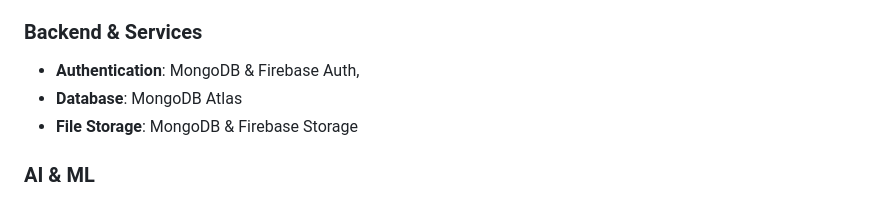
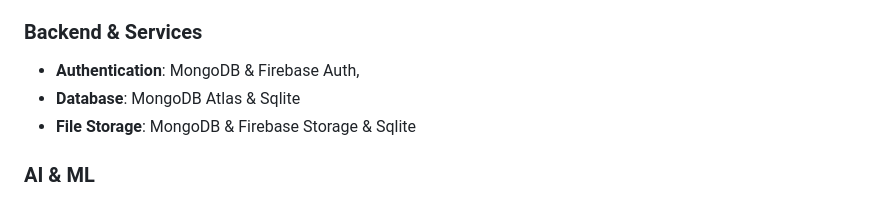
Before and after one commit to DangThanhWang/Mobile-app, a Markdown page: README.md, the part around the change. GitHub-like rendering.

```diff
--- a/README.md
+++ b/README.md
@@ -116,8 +116,8 @@ Triopybara is a comprehensive English learning mobile application designed to he
 
 ### Backend & Services
 - **Authentication**: MongoDB & Firebase Auth,
-- **Database**: MongoDB Atlas
-- **File Storage**: MongoDB & Firebase Storage
+- **Database**: MongoDB Atlas & Sqlite
+- **File Storage**: MongoDB & Firebase Storage & Sqlite
 
 ### AI & ML
 - **Model**: Fine-tuned Qwen2-1.5B
```
